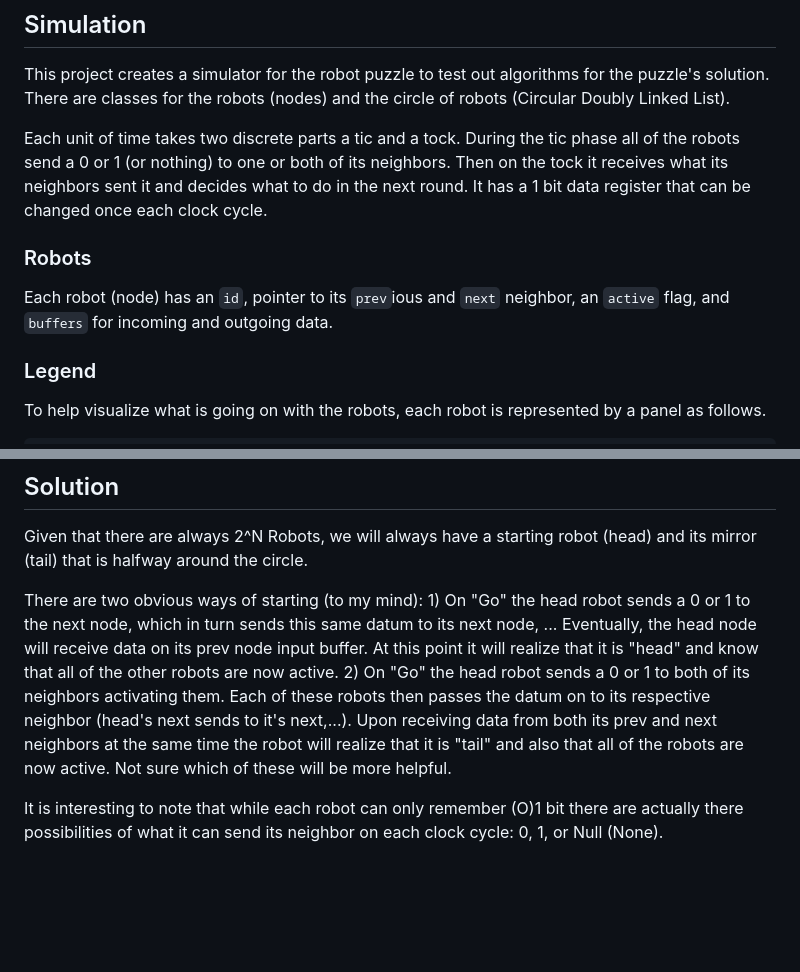
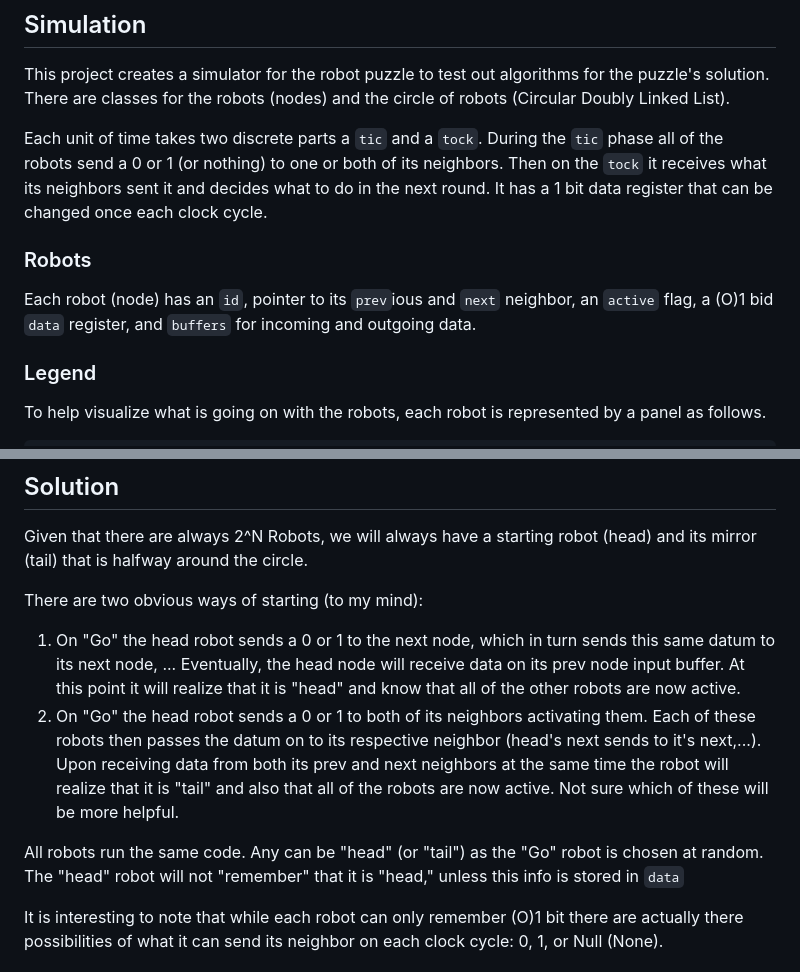
Before and after one commit to mattmartini/RobotPuzzle, a Markdown page: Readme.md, 2 parts joined by grey strips. Rendered like a GitHub page; blank space fills up the shorter version.

Commit message:
docs(readme): Add descriptions

```diff
--- a/Readme.md
+++ b/Readme.md
@@ -77,14 +77,16 @@ This project creates a simulator for the robot puzzle to test out
 algorithms for the puzzle's solution. There are classes for the robots
 (nodes) and the circle of robots (Circular Doubly Linked List).
 
-Each unit of time takes two discrete parts a tic and a tock. During the
-tic phase all of the robots send a 0 or 1 (or nothing) to one or both of
-its neighbors. Then on the tock it receives what its neighbors sent it
+Each unit of time takes two discrete parts a `tic` and a `tock`. During the
+`tic` phase all of the robots send a 0 or 1 (or nothing) to one or both of
+its neighbors. Then on the `tock` it receives what its neighbors sent it
 and decides what to do in the next round. It has a 1 bit data register
 that can be changed once each clock cycle.
 
 ### Robots
-Each robot (node) has an `id`, pointer to its `prev`ious and `next` neighbor, an `active` flag, and `buffers` for incoming and outgoing data.
+Each robot (node) has an `id`, pointer to its `prev`ious and `next`
+neighbor, an `active` flag, a (O)1 bid `data` register, and `buffers`
+for incoming and outgoing data.
 
 ### Legend
 To help visualize what is going on with the robots, each robot is represented by a panel as follows.
@@ -105,18 +107,22 @@ Given that there are always 2^N Robots, we will always have a starting
 robot (head) and its mirror (tail) that is halfway around the circle.
 
 There are two obvious ways of starting (to my mind):
-    1) On "Go" the head robot sends a 0 or 1 to the next node, which in
+1. On "Go" the head robot sends a 0 or 1 to the next node, which in
        turn sends this same datum to its next node, ... Eventually, the head
        node will receive data on its prev node input buffer. At this
        point it will realize that it is "head" and know that all of the
        other robots are now active.
-    2) On "Go" the head robot sends a 0 or 1 to both of its neighbors
+2. On "Go" the head robot sends a 0 or 1 to both of its neighbors
        activating them. Each of these robots then passes the datum on to
        its respective neighbor (head's next sends to it's next,...).
        Upon receiving data from both its prev and next neighbors at the
        same time the robot will realize that it is "tail" and also that
        all of the robots are now active.
 Not sure which of these will be more helpful.
+
+All robots run the same code. Any can be "head" (or "tail") as the "Go"
+robot is chosen at random. The "head" robot will not "remember" that it
+is "head," unless this info is stored in `data`
 
 It is interesting to note that while each robot can only remember (O)1
 bit there are actually there possibilities of what it can send its
```
